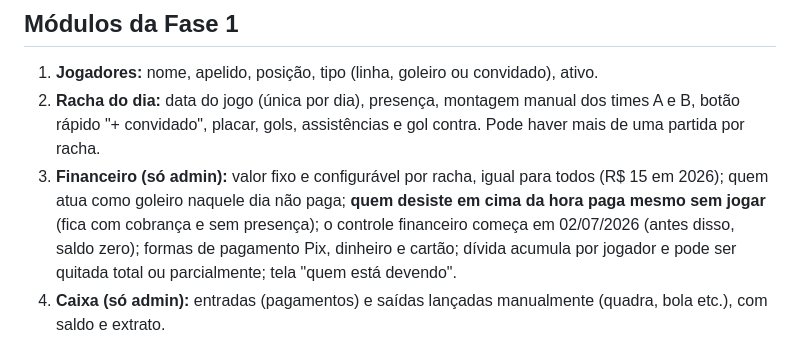
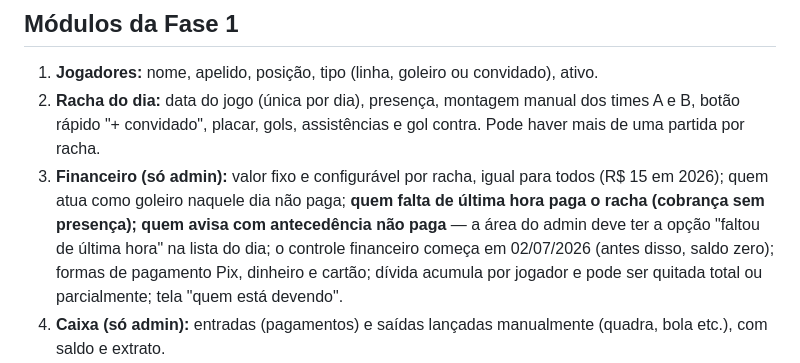
Before and after one commit to viniciusesousa/racha, a Markdown page: CLAUDE.md, the part around the change. Drawn GitHub-style.

Commit message:
Regra de falta de última hora no financeiro
Co-Authored-By: Claude Opus 5.5 <noreply@anthropic.com>

```diff
--- a/CLAUDE.md
+++ b/CLAUDE.md
@@ -41,7 +41,7 @@ App web para controlar o racha semanal de futebol (quintas-feiras), substituindo
 ## Módulos da Fase 1
 1. **Jogadores:** nome, apelido, posição, tipo (linha, goleiro ou convidado), ativo.
 2. **Racha do dia:** data do jogo (única por dia), presença, montagem manual dos times A e B, botão rápido "+ convidado", placar, gols, assistências e gol contra. Pode haver mais de uma partida por racha.
-3. **Financeiro (só admin):** valor fixo e configurável por racha, igual para todos (R$ 15 em 2026); quem atua como goleiro naquele dia não paga; **quem desiste em cima da hora paga mesmo sem jogar** (fica com cobrança e sem presença); o controle financeiro começa em 02/07/2026 (antes disso, saldo zero); formas de pagamento Pix, dinheiro e cartão; dívida acumula por jogador e pode ser quitada total ou parcialmente; tela "quem está devendo".
+3. **Financeiro (só admin):** valor fixo e configurável por racha, igual para todos (R$ 15 em 2026); quem atua como goleiro naquele dia não paga; **quem falta de última hora paga o racha (cobrança sem presença); quem avisa com antecedência não paga** — a área do admin deve ter a opção "faltou de última hora" na lista do dia; o controle financeiro começa em 02/07/2026 (antes disso, saldo zero); formas de pagamento Pix, dinheiro e cartão; dívida acumula por jogador e pode ser quitada total ou parcialmente; tela "quem está devendo".
 4. **Caixa (só admin):** entradas (pagamentos) e saídas lançadas manualmente (quadra, bola etc.), com saldo e extrato.
 5. **Rankings (público):** artilharia, assistências, vitórias, presença e sequências. Sempre calculados a partir dos lançamentos, nunca guardados como total fixo. Convidados aparecem nos rankings, identificados como convidados.
 6. **Histórico:** importado da planilha `BASE_RACHA_CONSOLIDADA_2026.xlsx`.
```
